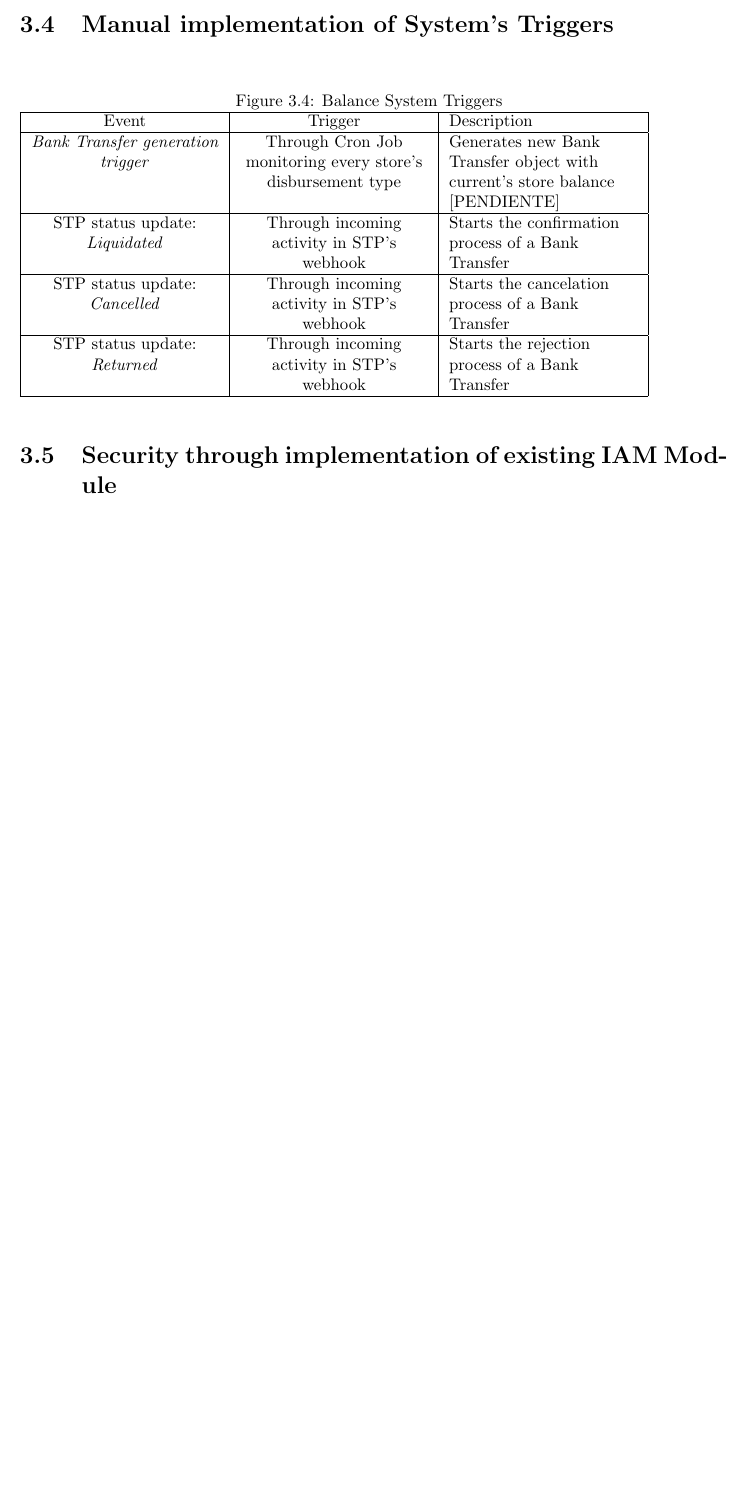
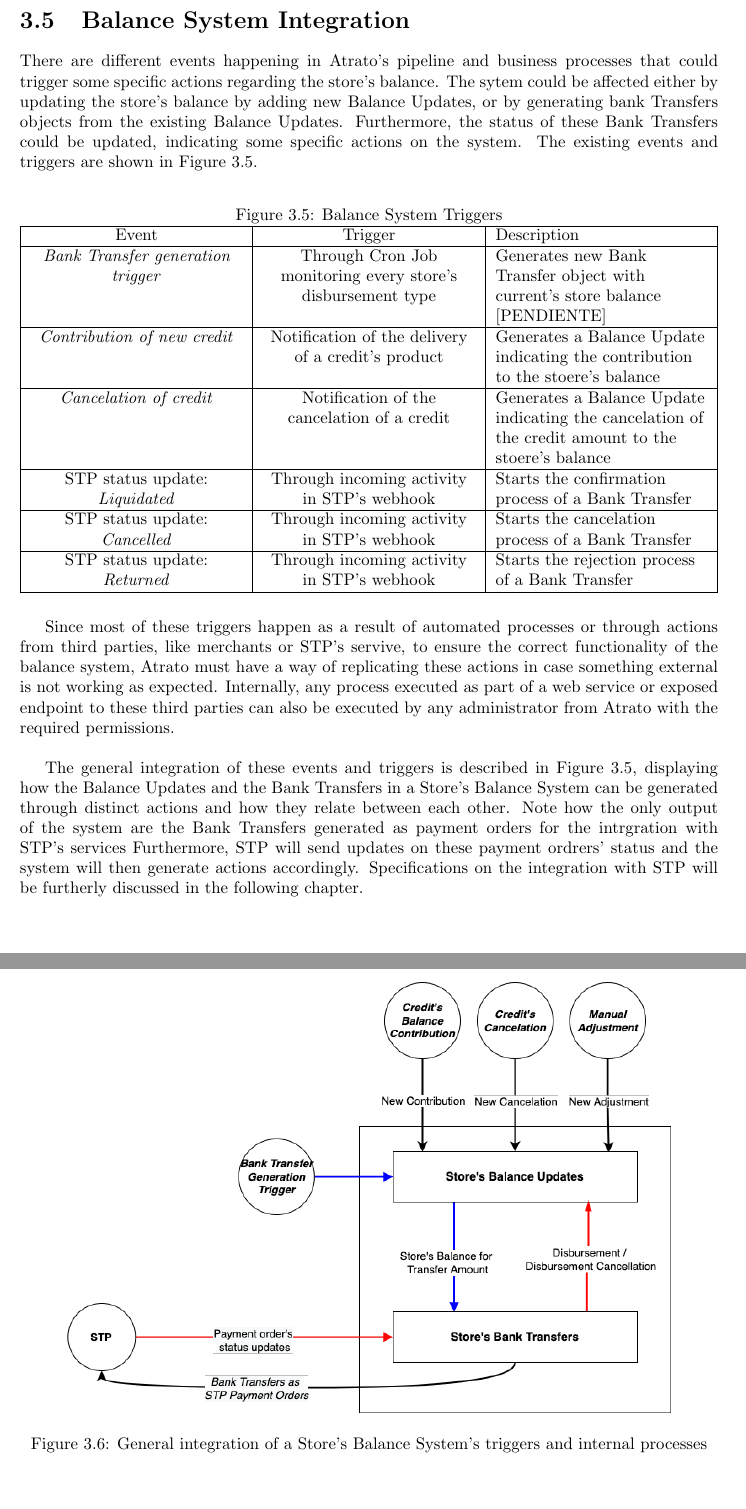
Before and after one commit to JoseCToscano/BSCThesis, a LaTeX thesis (BScThesis.tex, which reads chapter3_development_of_balance_system.tex): part of page 21 of 31 before the commit and two parts of pages 22 and 23 of 33 after it, the two joined at a grey line, cut at the place of the change, the shorter picture padded with empty space. Compiled offline with pdfLaTeX.

Commit message:
ya casi está el ch3, solo falta la seccion de bank transfers y como se generan

```diff
--- a/chapter3_development_of_balance_system.tex
+++ b/chapter3_development_of_balance_system.tex
@@ -203,11 +214,13 @@ In the other hand, for unsuccessful responses the rollback should be done before
        }
     \end{verbatim}
 
-\section{Manual implementation of System's Triggers}
+\section{Balance System Integration}
 
-\begin{figure}[ht]
+There are different events happening in Atrato's pipeline and business processes that could trigger some specific actions regarding the store's balance. The sytem could be affected either by updating the store's balance by adding new Balance Updates, or by generating bank Transfers objects from the existing Balance Updates. Furthermore, the status of these Bank Transfers could be updated, indicating some specific actions on the system. The existing events and triggers are shown in Figure \ref{fig:balance_system_triggers}.
+
+\begin{figure}[H]
     \caption{Balance System Triggers}\label{fig:balance_system_triggers}
-    \begin{tabularx}{0.9\textwidth} {
+    \begin{tabularx}{1\textwidth} {
     | >{\centering\arraybackslash}X
     | >{\centering\arraybackslash}X
     | >{\raggedright\arraybackslash}X | }
@@ -215,6 +228,10 @@ In the other hand, for unsuccessful responses the rollback should be done before
    Event & Trigger & Description \\
    \hline
    \textit{Bank Transfer generation trigger} & Through Cron Job monitoring every store's disbursement type & Generates new Bank Transfer object with current's store balance [PENDIENTE]   \\
+   \hline
+   \textit{Contribution of new credit} & Notification of the delivery of a credit's product & Generates a Balance Update indicating the contribution to the stoere's balance  \\
+   \hline
+   \textit{Cancelation of credit} & Notification of the cancelation of a credit & Generates a Balance Update indicating the cancelation of the credit amount to the stoere's balance  \\
    \hline
    STP status update: \textit{Liquidated} & Through incoming activity in STP's webhook & Starts the confirmation process of a Bank Transfer   \\
    \hline
@@ -225,4 +242,13 @@ In the other hand, for unsuccessful responses the rollback should be done before
 \end{tabularx}
 \end{figure}
 
-\section{Security through implementation of existing IAM Module}
+
+Since most of these triggers happen as a result of automated processes or through actions from third parties, like merchants or STP's servive, to ensure the correct functionality of the balance system, Atrato must have a way of replicating these actions in case something external is not working as expected. Internally, any process executed as part of a web service or exposed endpoint to these third parties can also be executed by any administrator from Atrato with the required permissions.\\
+
+The general integration of these events and triggers is described in Figure \ref{fig:balance_system_triggers}, displaying how the Balance Updates and the Bank Transfers in a Store's Balance System can be generated through distinct actions and how they relate between each other. Note how the only output of the system are the Bank Transfers generated as payment orders for the intrgration with STP's services Furthermore, STP will send updates on these payment ordrers' status and the system will then generate actions accordingly. Specifications on the integration with STP will be furtherly discussed in the following chapter.
+
+\begin{figure} [H]
+    \centering
+    \includegraphics[scale = 0.5]{assets/diagrams/BalanceSystemDiagram.drawio.png}
+    \caption{General integration of a Store's Balance System's triggers and internal processes}\label{fig:balance_systen_diaran}
+\end{figure}
```
Also changed, not shown: BScThesis.pdf, assets/diagrams/BalanceSystemDiagram.drawio.png (added), chapter3_development_of_balance_system.tex (15 more changed lines), 11 other files.
